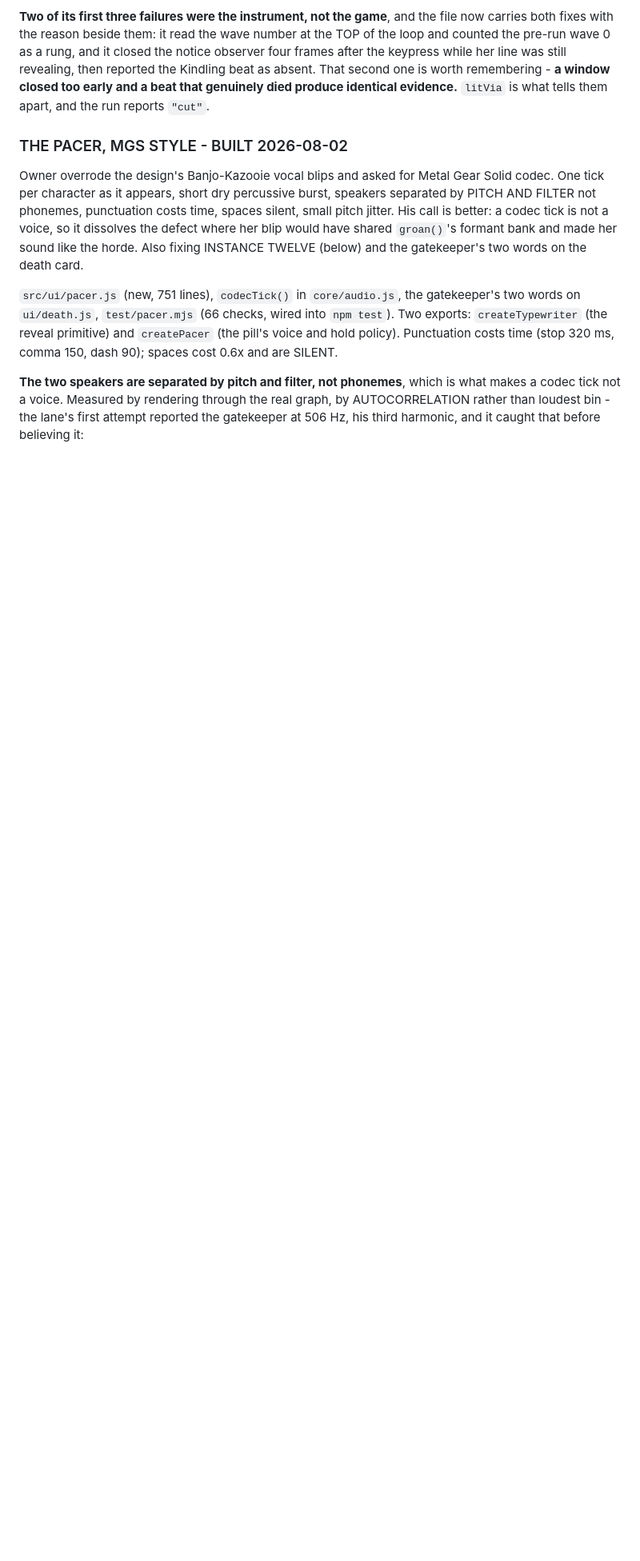
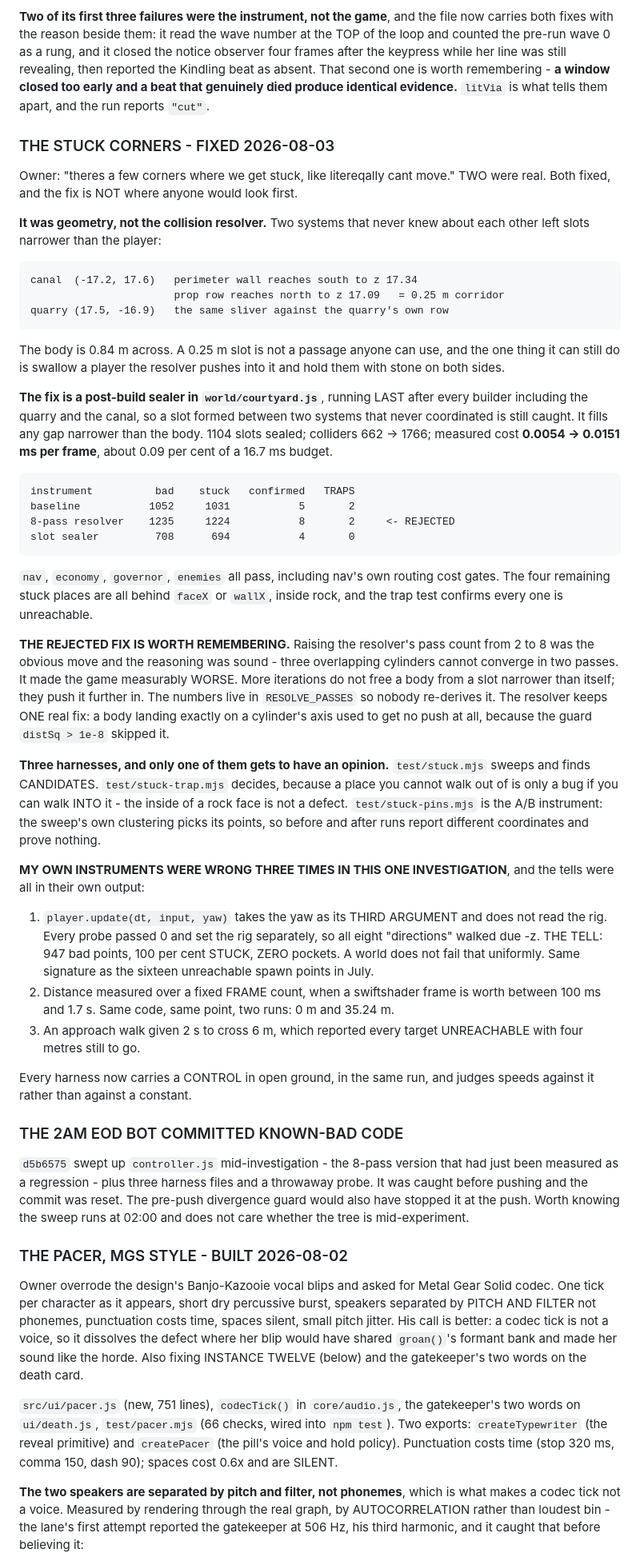
Before and after one commit to eddiebelaval/sands-of-the-restless, a Markdown page: STATE.md, the part around the change. Shown at 80% size. GitHub-like rendering; blank space fills up the shorter version.

Commit message:
docs(sands): the stuck corners, and the three times my own instruments lied
STATE.md gains the corner fix with the measured table, the rejected 8-pass
resolver change and why it was rejected, and the note that the 2am EOD bot
committed known-bad code mid-investigation.

The part worth keeping is not the fix. It is that three separate harnesses in
one investigation reported confidently wrong answers, and every tell was in
their own output:

  - eight "directions" that were all due -z, because update() takes the yaw as
    its third argument and does not read the rig. The tell: 947 bad points,
    100% STUCK, zero pockets. Uniformity across every case is the shape of a
    broken instrument, which is the same lesson the sixteen unreachable spawn
    points taught in July and it was read past anyway.
  - distance over a fixed frame count, on a renderer whose frames vary tenfold.
  - an approach walk too short to reach what it was approaching.

Every harness now carries a control in open ground in the same run.

Co-Authored-By: Claude Opus 5 <noreply@anthropic.com>
Claude-Session: https://claude.ai/code/session_016xwbq2H7brxStorowM7BvY

```diff
--- a/STATE.md
+++ b/STATE.md
@@ -78,6 +78,76 @@ revealing, then reported the Kindling beat as absent. That second one is worth
 remembering - **a window closed too early and a beat that genuinely died produce
 identical evidence.** `litVia` is what tells them apart, and the run reports
 `"cut"`.
+
+### THE STUCK CORNERS - FIXED 2026-08-03
+
+Owner: "theres a few corners where we get stuck, like litereqally cant move."
+TWO were real. Both fixed, and the fix is NOT where anyone would look first.
+
+**It was geometry, not the collision resolver.** Two systems that never knew
+about each other left slots narrower than the player:
+
+    canal  (-17.2, 17.6)   perimeter wall reaches south to z 17.34
+                           prop row reaches north to z 17.09   = 0.25 m corridor
+    quarry (17.5, -16.9)   the same sliver against the quarry's own row
+
+The body is 0.84 m across. A 0.25 m slot is not a passage anyone can use, and
+the one thing it can still do is swallow a player the resolver pushes into it
+and hold them with stone on both sides.
+
+**The fix is a post-build sealer in `world/courtyard.js`**, running LAST after
+every builder including the quarry and the canal, so a slot formed between two
+systems that never coordinated is still caught. It fills any gap narrower than
+the body. 1104 slots sealed; colliders 662 -> 1766; measured cost **0.0054 ->
+0.0151 ms per frame**, about 0.09 per cent of a 16.7 ms budget.
+
+    instrument          bad    stuck   confirmed   TRAPS
+    baseline           1052     1031           5       2
+    8-pass resolver    1235     1224           8       2     <- REJECTED
+    slot sealer         708      694           4       0
+
+`nav`, `economy`, `governor`, `enemies` all pass, including nav's own routing
+cost gates. The four remaining stuck places are all behind `faceX` or `wallX`,
+inside rock, and the trap test confirms every one is unreachable.
+
+**THE REJECTED FIX IS WORTH REMEMBERING.** Raising the resolver's pass count
+from 2 to 8 was the obvious move and the reasoning was sound - three overlapping
+cylinders cannot converge in two passes. It made the game measurably WORSE.
+More iterations do not free a body from a slot narrower than itself; they push
+it further in. The numbers live in `RESOLVE_PASSES` so nobody re-derives it.
+The resolver keeps ONE real fix: a body landing exactly on a cylinder's axis
+used to get no push at all, because the guard `distSq > 1e-8` skipped it.
+
+**Three harnesses, and only one of them gets to have an opinion.**
+`test/stuck.mjs` sweeps and finds CANDIDATES. `test/stuck-trap.mjs` decides,
+because a place you cannot walk out of is only a bug if you can walk INTO it -
+the inside of a rock face is not a defect. `test/stuck-pins.mjs` is the A/B
+instrument: the sweep's own clustering picks its points, so before and after
+runs report different coordinates and prove nothing.
+
+**MY OWN INSTRUMENTS WERE WRONG THREE TIMES IN THIS ONE INVESTIGATION**, and the
+tells were all in their own output:
+
+1. `player.update(dt, input, yaw)` takes the yaw as its THIRD ARGUMENT and does
+   not read the rig. Every probe passed 0 and set the rig separately, so all
+   eight "directions" walked due -z. THE TELL: 947 bad points, 100 per cent
+   STUCK, ZERO pockets. A world does not fail that uniformly. Same signature as
+   the sixteen unreachable spawn points in July.
+2. Distance measured over a fixed FRAME count, when a swiftshader frame is worth
+   between 100 ms and 1.7 s. Same code, same point, two runs: 0 m and 35.24 m.
+3. An approach walk given 2 s to cross 6 m, which reported every target
+   UNREACHABLE with four metres still to go.
+
+Every harness now carries a CONTROL in open ground, in the same run, and judges
+speeds against it rather than against a constant.
+
+### THE 2AM EOD BOT COMMITTED KNOWN-BAD CODE
+
+`d5b6575` swept up `controller.js` mid-investigation - the 8-pass version that
+had just been measured as a regression - plus three harness files and a
+throwaway probe. It was caught before pushing and the commit was reset. The
+pre-push divergence guard would also have stopped it at the push. Worth knowing
+the sweep runs at 02:00 and does not care whether the tree is mid-experiment.
 
 ### THE PACER, MGS STYLE - BUILT 2026-08-02
 
```
